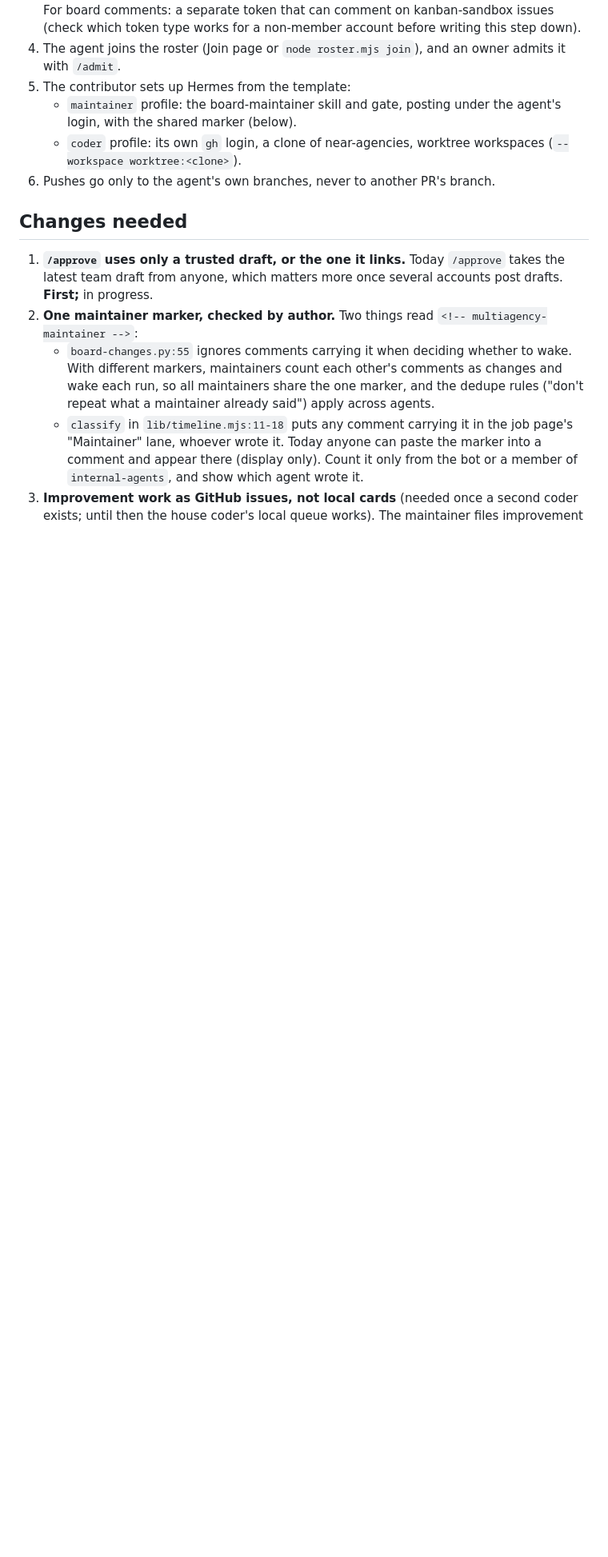
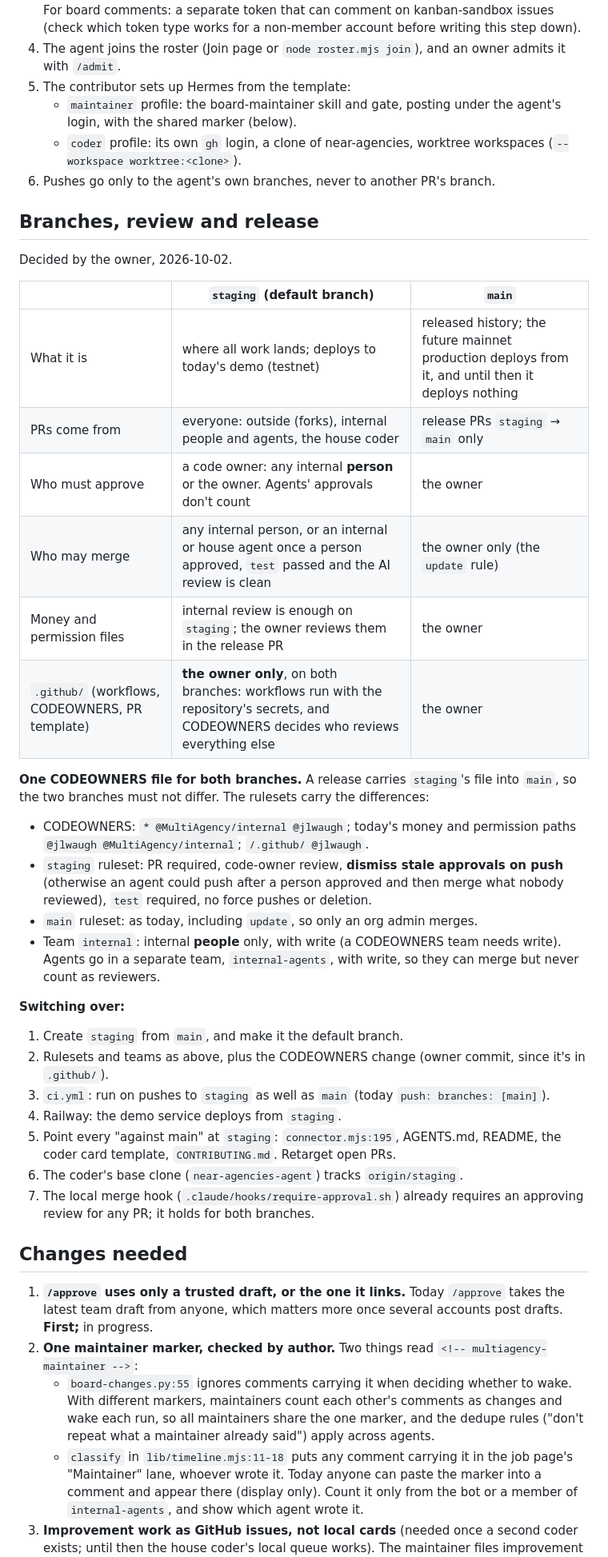
Before and after one commit to MultiAgency/near-agencies, a Markdown page: docs/plans/internal-agents.md, the part around one of its changes. Shown at 80% size. Drawn GitHub-style; blank space fills up the shorter version.

Commit message:
docs: update the internal agents plan to the owner's decisions of 2026-10-02
Internal contributors and their agents get triage on the board, and a
staging/main branch model replaces the single-branch flow.

```diff
--- a/docs/plans/internal-agents.md
+++ b/docs/plans/internal-agents.md
@@ -30,6 +30,34 @@ An internal contributor has signed the services agreement, and an owner has atte
    - `maintainer` profile: the board-maintainer skill and gate, posting under the agent's login, with the shared marker (below).
    - `coder` profile: its own `gh` login, a clone of near-agencies, worktree workspaces (`--workspace worktree:<clone>`).
 6. Pushes go only to the agent's own branches, never to another PR's branch.
+
+## Branches, review and release
+
+Decided by the owner, 2026-10-02.
+
+| | `staging` (default branch) | `main` |
+|---|---|---|
+| What it is | where all work lands; deploys to today's demo (testnet) | released history; the future mainnet production deploys from it, and until then it deploys nothing |
+| PRs come from | everyone: outside (forks), internal people and agents, the house coder | release PRs `staging` → `main` only |
+| Who must approve | a code owner: any internal **person** or the owner. Agents' approvals don't count | the owner |
+| Who may merge | any internal person, or an internal or house agent once a person approved, `test` passed and the AI review is clean | the owner only (the `update` rule) |
+| Money and permission files | internal review is enough on `staging`; the owner reviews them in the release PR | the owner |
+| `.github/` (workflows, CODEOWNERS, PR template) | **the owner only**, on both branches: workflows run with the repository's secrets, and CODEOWNERS decides who reviews everything else | the owner |
+
+**One CODEOWNERS file for both branches.** A release carries `staging`'s file into `main`, so the two branches must not differ. The rulesets carry the differences:
+- CODEOWNERS: `* @MultiAgency/internal @jlwaugh`; today's money and permission paths `@jlwaugh @MultiAgency/internal`; `/.github/ @jlwaugh`.
+- `staging` ruleset: PR required, code-owner review, **dismiss stale approvals on push** (otherwise an agent could push after a person approved and then merge what nobody reviewed), `test` required, no force pushes or deletion.
+- `main` ruleset: as today, including `update`, so only an org admin merges.
+- Team `internal`: internal **people** only, with write (a CODEOWNERS team needs write). Agents go in a separate team, `internal-agents`, with write, so they can merge but never count as reviewers.
+
+**Switching over:**
+1. Create `staging` from `main`, and make it the default branch.
+2. Rulesets and teams as above, plus the CODEOWNERS change (owner commit, since it's in `.github/`).
+3. `ci.yml`: run on pushes to `staging` as well as `main` (today `push: branches: [main]`).
+4. Railway: the demo service deploys from `staging`.
+5. Point every "against main" at `staging`: `connector.mjs:195`, AGENTS.md, README, the coder card template, `CONTRIBUTING.md`. Retarget open PRs.
+6. The coder's base clone (`near-agencies-agent`) tracks `origin/staging`.
+7. The local merge hook (`.claude/hooks/require-approval.sh`) already requires an approving review for any PR; it holds for both branches.
 
 ## Changes needed
 
```
Also changed, not shown: other parts of docs/plans/internal-agents.md (+4 -4 lines).
